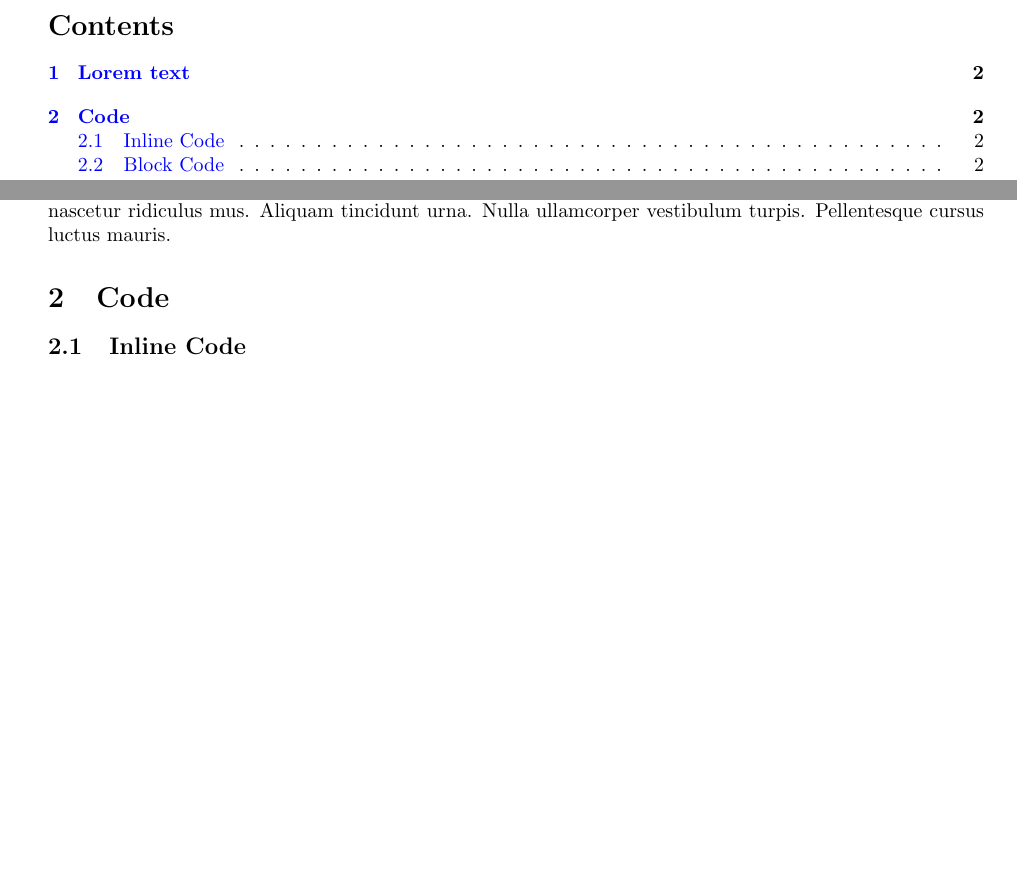
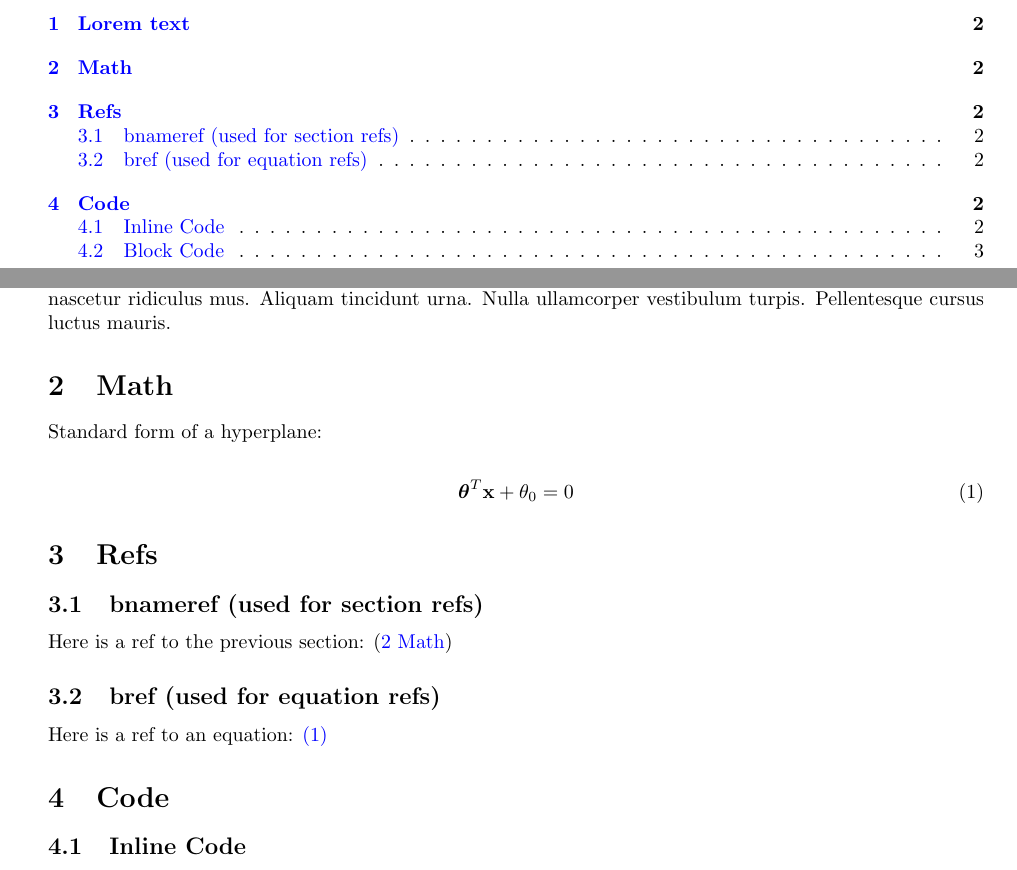
Before and after one commit to bschlaman/linuxfiles, a LaTeX document (templates/tex_template.tex): two parts of pages 2 and 3 of 3 before the commit and two parts of pages 2 and 3 of 4 after it, joined at a grey line, cut at the place of the change, the shorter picture padded with empty space. Compiled offline with pdfLaTeX.

Commit message:
fix up some more tex template stuff

```diff
--- a/templates/tex_template.tex
+++ b/templates/tex_template.tex
@@ -42,7 +42,12 @@
 % =============================
 \usepackage{framed} % nice framed sections
 \usepackage{mdframed} % needed for faside
+% Used for placeholder text.
 \usepackage{lipsum}
+% `lipsum` will cause compilation warning unless the
+% following hyphen substitute is explicitly declared
+\usepackage{hyphsubst} % silence lipsum warning
+\HyphSubstLet{latin}{english} % silence lipsum warning
 
 % ===========================================
 % SECTION 1.5) PACKAGES: color and highlights
@@ -254,6 +259,26 @@
 
 \lipsum[1-2]
 
+\section{Math}
+\label{sec:SectionToReference}
+
+Standard form of a hyperplane:
+
+\begin{equation}
+    \label{eq:MyEquation}
+    \boldsymbol{\theta}^T \mathbf{x} + \theta_0 = 0
+\end{equation}
+
+\section{Refs}
+
+\subsection{bnameref (used for section refs)}
+Here is a ref to the previous section:
+\bnameref{sec:SectionToReference}
+
+\subsection{bref (used for equation refs)}
+
+Here is a ref to an equation: \bref{eq:MyEquation}
+
 \section{Code}
 
 \subsection{Inline Code}
```
